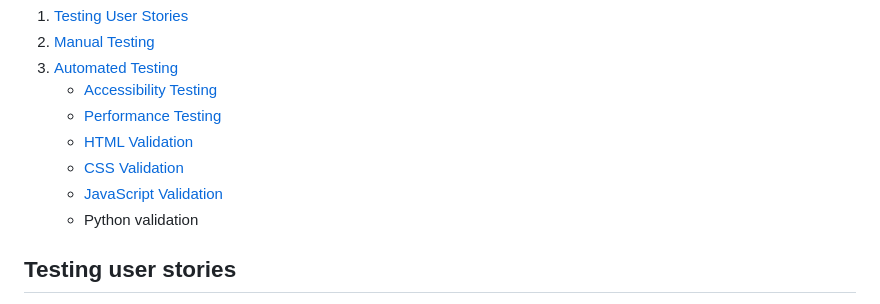
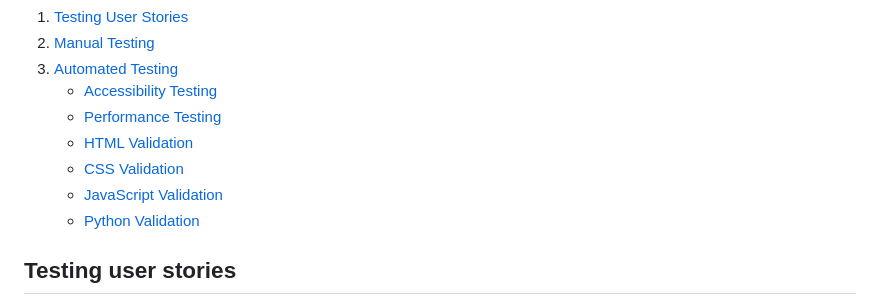
Before and after one commit to amfairley/toytribe, a Markdown page: TESTING.md, the part around the change printed below. Rendered like a GitHub page.

Commit message:
docs: add python validation and screenshots

```diff
--- a/TESTING.md
+++ b/TESTING.md
@@ -31,7 +30,7 @@ This document covers the full testing of the website. This includes:
     * [HTML Validation](#html-validation)
     * [CSS Validation](#css-validation)
     * [JavaScript Validation](#javascript-validation)
-    * Python validation
+    * [Python Validation](#python-validation)
 
 ## Testing user stories
 The [user stores](/README.md#user-stories) have been a driving force for the development of this project. Here, features are assigned to the user stories to show completion. More can be seen about the individual features [here](/DESIGN.md#features). This section is designed so at to confidently say that I have met all of the criteria that I set out with to create a website that the target audience of parents and cares will find usable, intuitive, and that provides a unique purpose.
```
Also changed, not shown: other parts of TESTING.md (+23 -1 lines), documentation/testing/python_forms.png (added), documentation/testing/python_init.png (added), documentation/testing/python_models.png (added), documentation/testing/python_routes.png (added), documentation/testing/python_update.png (added).
